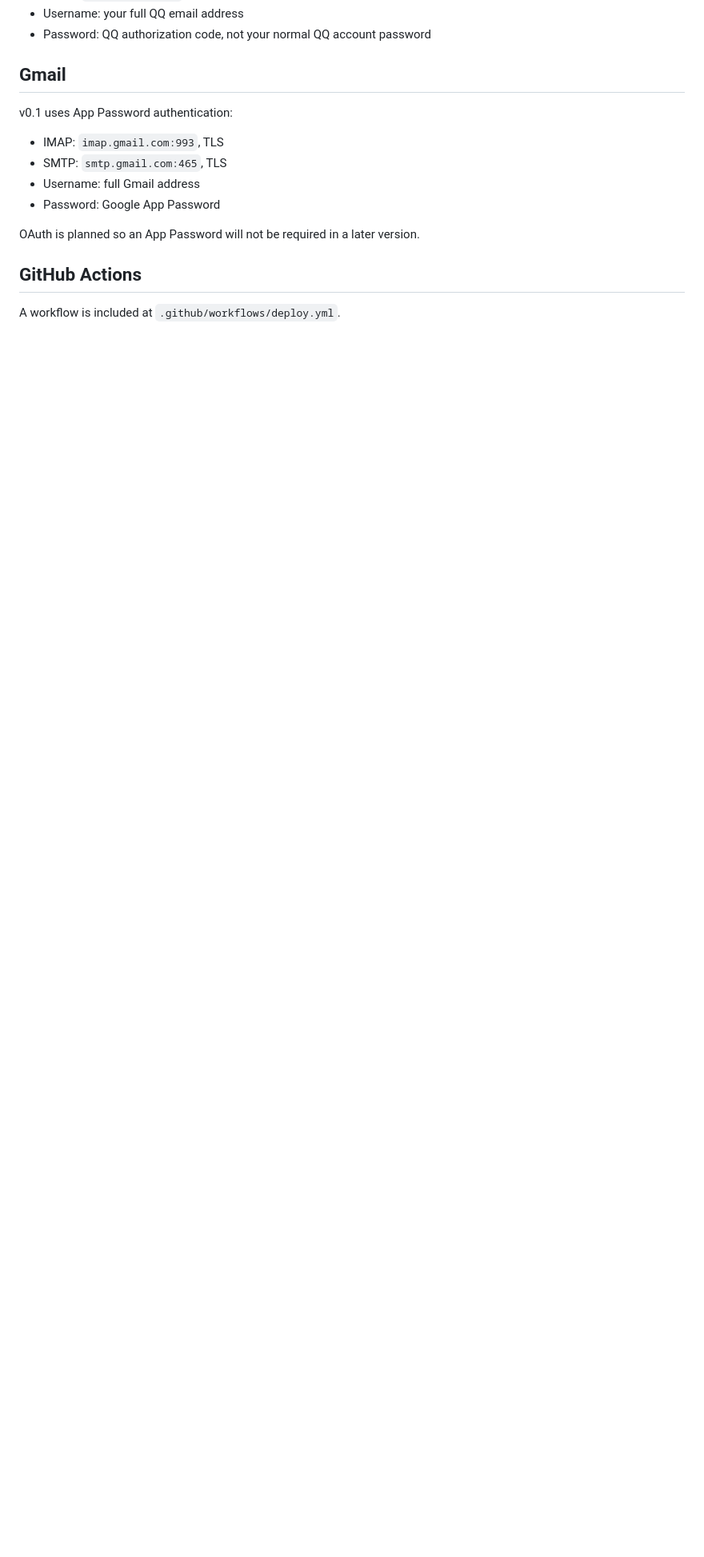
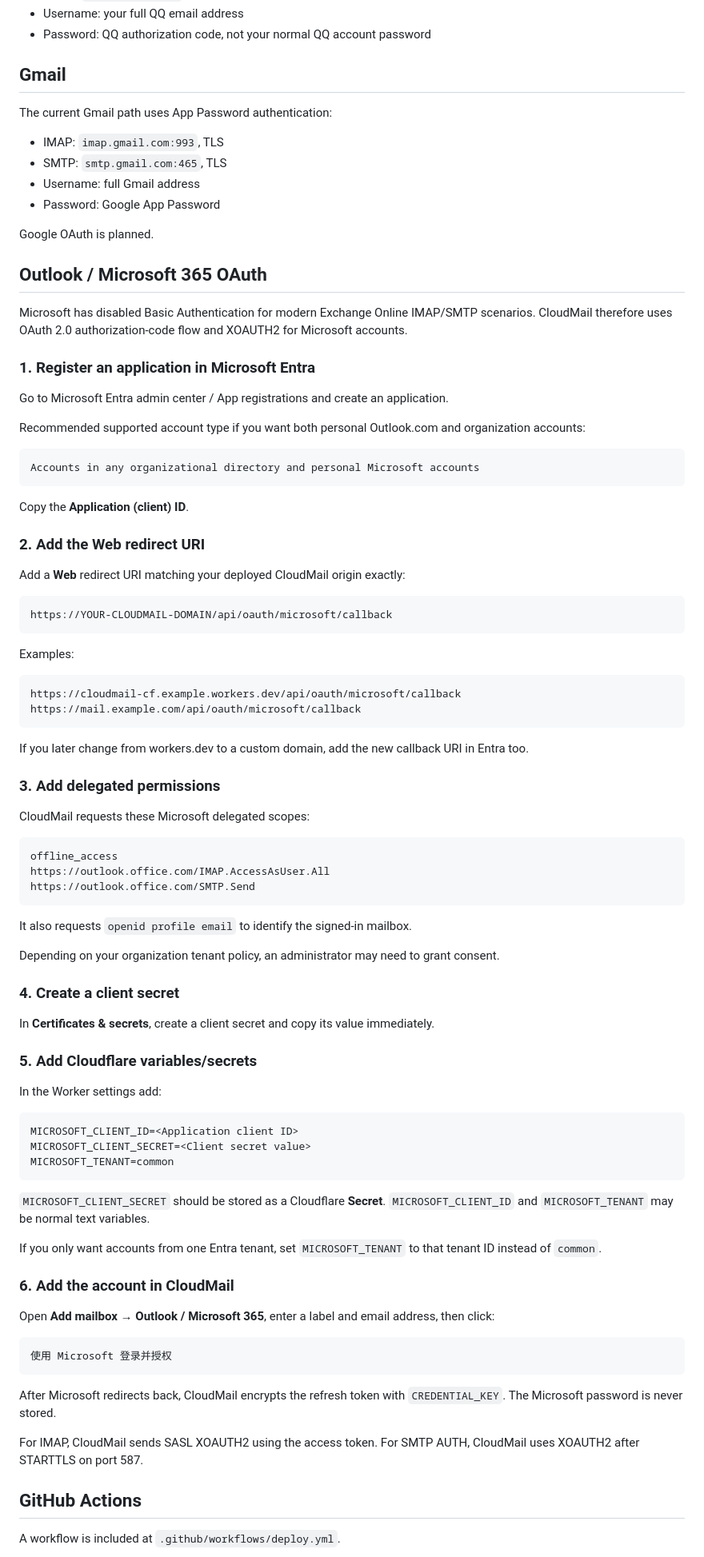
Before and after one commit to oopb/CloudMailCF, a Markdown page: README.md, the part around one of its changes. Shown at 80% size. Rendered like a GitHub page; blank space fills up the shorter version.

````diff
--- a/README.md
+++ b/README.md
@@ -132,14 +123,91 @@ In QQ Mail settings, enable IMAP/SMTP and generate an authorization code/app pas
 
 ## Gmail
 
-v0.1 uses App Password authentication:
+The current Gmail path uses App Password authentication:
 
 - IMAP: `imap.gmail.com:993`, TLS
 - SMTP: `smtp.gmail.com:465`, TLS
 - Username: full Gmail address
 - Password: Google App Password
 
-OAuth is planned so an App Password will not be required in a later version.
+Google OAuth is planned.
+
+## Outlook / Microsoft 365 OAuth
+
+Microsoft has disabled Basic Authentication for modern Exchange Online IMAP/SMTP scenarios. CloudMail therefore uses OAuth 2.0 authorization-code flow and XOAUTH2 for Microsoft accounts.
+
+### 1. Register an application in Microsoft Entra
+
+Go to Microsoft Entra admin center / App registrations and create an application.
+
+Recommended supported account type if you want both personal Outlook.com and organization accounts:
+
+```text
+Accounts in any organizational directory and personal Microsoft accounts
+```
+
+Copy the **Application (client) ID**.
+
+### 2. Add the Web redirect URI
+
+Add a **Web** redirect URI matching your deployed CloudMail origin exactly:
+
+```text
+https://YOUR-CLOUDMAIL-DOMAIN/api/oauth/microsoft/callback
+```
+
+Examples:
+
+```text
+https://cloudmail-cf.example.workers.dev/api/oauth/microsoft/callback
+https://mail.example.com/api/oauth/microsoft/callback
+```
+
+If you later change from workers.dev to a custom domain, add the new callback URI in Entra too.
+
+### 3. Add delegated permissions
+
+CloudMail requests these Microsoft delegated scopes:
+
+```text
+offline_access
+https://outlook.office.com/IMAP.AccessAsUser.All
+https://outlook.office.com/SMTP.Send
+```
+
+It also requests `openid profile email` to identify the signed-in mailbox.
+
+Depending on your organization tenant policy, an administrator may need to grant consent.
+
+### 4. Create a client secret
+
+In **Certificates & secrets**, create a client secret and copy its value immediately.
+
+### 5. Add Cloudflare variables/secrets
+
+In the Worker settings add:
+
+```text
+MICROSOFT_CLIENT_ID=<Application client ID>
+MICROSOFT_CLIENT_SECRET=<Client secret value>
+MICROSOFT_TENANT=common
+```
+
+`MICROSOFT_CLIENT_SECRET` should be stored as a Cloudflare **Secret**. `MICROSOFT_CLIENT_ID` and `MICROSOFT_TENANT` may be normal text variables.
+
+If you only want accounts from one Entra tenant, set `MICROSOFT_TENANT` to that tenant ID instead of `common`.
+
+### 6. Add the account in CloudMail
+
+Open **Add mailbox → Outlook / Microsoft 365**, enter a label and email address, then click:
+
+```text
+使用 Microsoft 登录并授权
+```
+
+After Microsoft redirects back, CloudMail encrypts the refresh token with `CREDENTIAL_KEY`. The Microsoft password is never stored.
+
+For IMAP, CloudMail sends SASL XOAUTH2 using the access token. For SMTP AUTH, CloudMail uses XOAUTH2 after STARTTLS on port 587.
 
 ## GitHub Actions
 
````
Also changed, not shown: other parts of README.md (+51 -58 lines).
